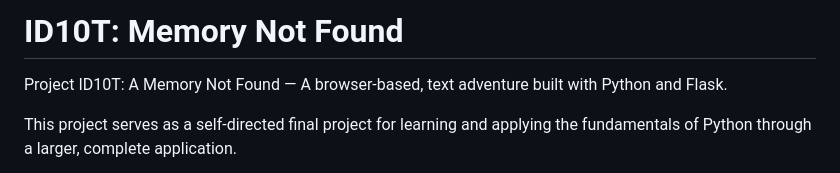
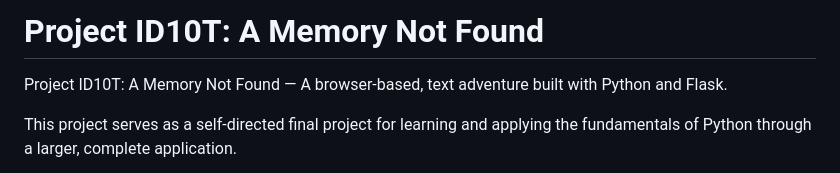
Before and after one commit to wells19d/id10t-mnf, a Markdown page: README.md, the part around the change. GitHub-like rendering.

Commit message:
fixed merge

```diff
--- a/README.md
+++ b/README.md
@@ -1,4 +1,4 @@
-# ID10T: Memory Not Found
+# Project ID10T: A Memory Not Found
 
 Project ID10T: A Memory Not Found — A browser-based, text adventure built with Python and Flask.
 
```
